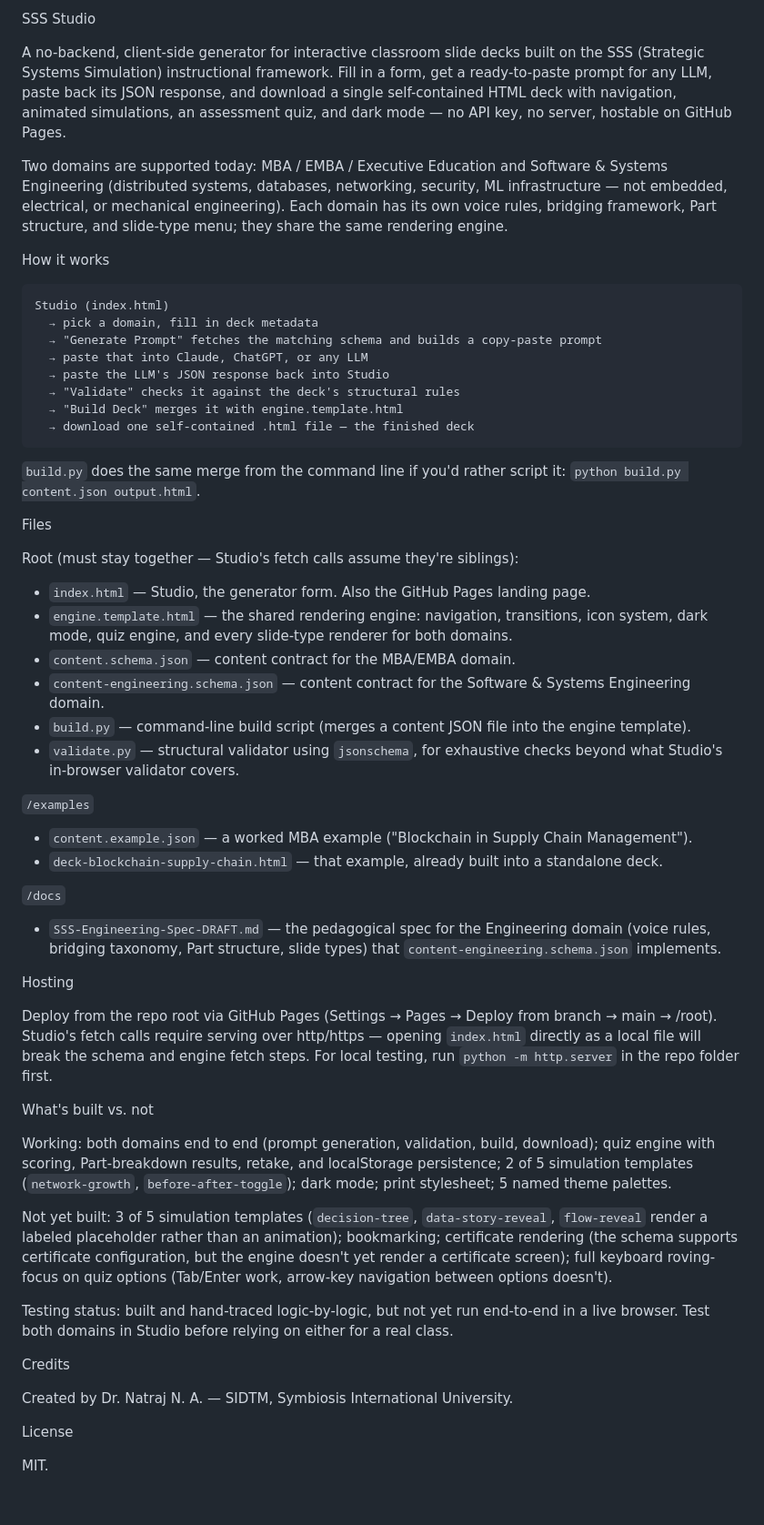
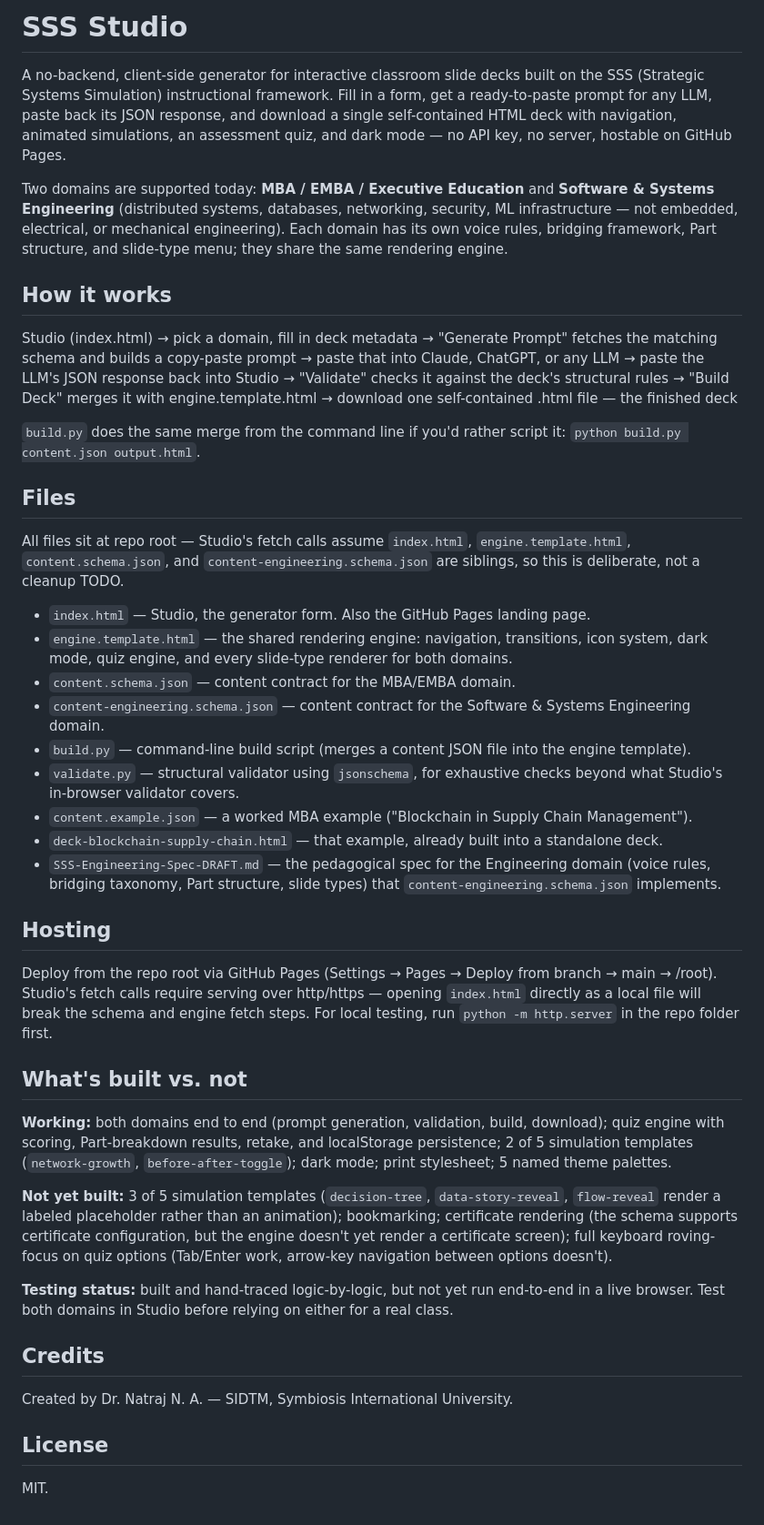
Before and after one commit to natrandom25/stratsimsys, a Markdown page: README.md, the part around the change. Shown at 91% size. Drawn GitHub-style.

````diff
--- a/README.md
+++ b/README.md
@@ -1,57 +1,51 @@
-SSS Studio
+# SSS Studio
 
 A no-backend, client-side generator for interactive classroom slide decks built on the SSS (Strategic Systems Simulation) instructional framework. Fill in a form, get a ready-to-paste prompt for any LLM, paste back its JSON response, and download a single self-contained HTML deck with navigation, animated simulations, an assessment quiz, and dark mode — no API key, no server, hostable on GitHub Pages.
 
-Two domains are supported today: MBA / EMBA / Executive Education and Software & Systems Engineering (distributed systems, databases, networking, security, ML infrastructure — not embedded, electrical, or mechanical engineering). Each domain has its own voice rules, bridging framework, Part structure, and slide-type menu; they share the same rendering engine.
+Two domains are supported today: **MBA / EMBA / Executive Education** and **Software & Systems Engineering** (distributed systems, databases, networking, security, ML infrastructure — not embedded, electrical, or mechanical engineering). Each domain has its own voice rules, bridging framework, Part structure, and slide-type menu; they share the same rendering engine.
 
- How it works
-
-```
+## How it works
 Studio (index.html)
-  → pick a domain, fill in deck metadata
-  → "Generate Prompt" fetches the matching schema and builds a copy-paste prompt
-  → paste that into Claude, ChatGPT, or any LLM
-  → paste the LLM's JSON response back into Studio
-  → "Validate" checks it against the deck's structural rules
-  → "Build Deck" merges it with engine.template.html
-  → download one self-contained .html file — the finished deck
-```
+→ pick a domain, fill in deck metadata
+→ "Generate Prompt" fetches the matching schema and builds a copy-paste prompt
+→ paste that into Claude, ChatGPT, or any LLM
+→ paste the LLM's JSON response back into Studio
+→ "Validate" checks it against the deck's structural rules
+→ "Build Deck" merges it with engine.template.html
+→ download one self-contained .html file — the finished deck
 
 `build.py` does the same merge from the command line if you'd rather script it: `python build.py content.json output.html`.
 
- Files
+## Files
 
-Root (must stay together — Studio's fetch calls assume they're siblings):
+All files sit at repo root — Studio's fetch calls assume `index.html`, `engine.template.html`, `content.schema.json`, and `content-engineering.schema.json` are siblings, so this is deliberate, not a cleanup TODO.
+
 - `index.html` — Studio, the generator form. Also the GitHub Pages landing page.
 - `engine.template.html` — the shared rendering engine: navigation, transitions, icon system, dark mode, quiz engine, and every slide-type renderer for both domains.
 - `content.schema.json` — content contract for the MBA/EMBA domain.
 - `content-engineering.schema.json` — content contract for the Software & Systems Engineering domain.
 - `build.py` — command-line build script (merges a content JSON file into the engine template).
 - `validate.py` — structural validator using `jsonschema`, for exhaustive checks beyond what Studio's in-browser validator covers.
-
-`/examples`
 - `content.example.json` — a worked MBA example ("Blockchain in Supply Chain Management").
 - `deck-blockchain-supply-chain.html` — that example, already built into a standalone deck.
-
-`/docs`
 - `SSS-Engineering-Spec-DRAFT.md` — the pedagogical spec for the Engineering domain (voice rules, bridging taxonomy, Part structure, slide types) that `content-engineering.schema.json` implements.
 
- Hosting
+## Hosting
 
 Deploy from the repo root via GitHub Pages (Settings → Pages → Deploy from branch → main → /root). Studio's fetch calls require serving over http/https — opening `index.html` directly as a local file will break the schema and engine fetch steps. For local testing, run `python -m http.server` in the repo folder first.
 
-What's built vs. not
+## What's built vs. not
 
-Working: both domains end to end (prompt generation, validation, build, download); quiz engine with scoring, Part-breakdown results, retake, and localStorage persistence; 2 of 5 simulation templates (`network-growth`, `before-after-toggle`); dark mode; print stylesheet; 5 named theme palettes.
+**Working:** both domains end to end (prompt generation, validation, build, download); quiz engine with scoring, Part-breakdown results, retake, and localStorage persistence; 2 of 5 simulation templates (`network-growth`, `before-after-toggle`); dark mode; print stylesheet; 5 named theme palettes.
 
-Not yet built: 3 of 5 simulation templates (`decision-tree`, `data-story-reveal`, `flow-reveal` render a labeled placeholder rather than an animation); bookmarking; certificate rendering (the schema supports certificate configuration, but the engine doesn't yet render a certificate screen); full keyboard roving-focus on quiz options (Tab/Enter work, arrow-key navigation between options doesn't).
+**Not yet built:** 3 of 5 simulation templates (`decision-tree`, `data-story-reveal`, `flow-reveal` render a labeled placeholder rather than an animation); bookmarking; certificate rendering (the schema supports certificate configuration, but the engine doesn't yet render a certificate screen); full keyboard roving-focus on quiz options (Tab/Enter work, arrow-key navigation between options doesn't).
 
-Testing status: built and hand-traced logic-by-logic, but not yet run end-to-end in a live browser. Test both domains in Studio before relying on either for a real class.
+**Testing status:** built and hand-traced logic-by-logic, but not yet run end-to-end in a live browser. Test both domains in Studio before relying on either for a real class.
 
-Credits
+## Credits
 
 Created by Dr. Natraj N. A. — SIDTM, Symbiosis International University.
 
- License
+## License
 
 MIT.
````
